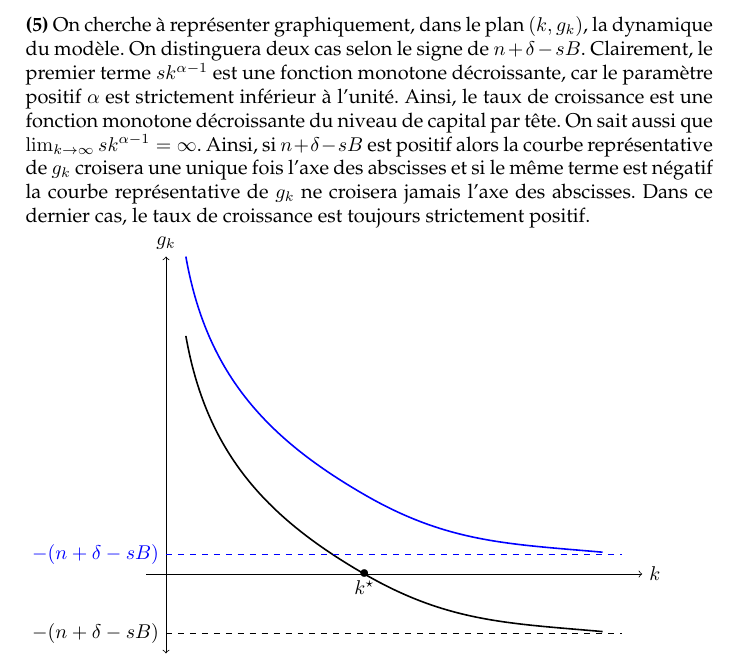
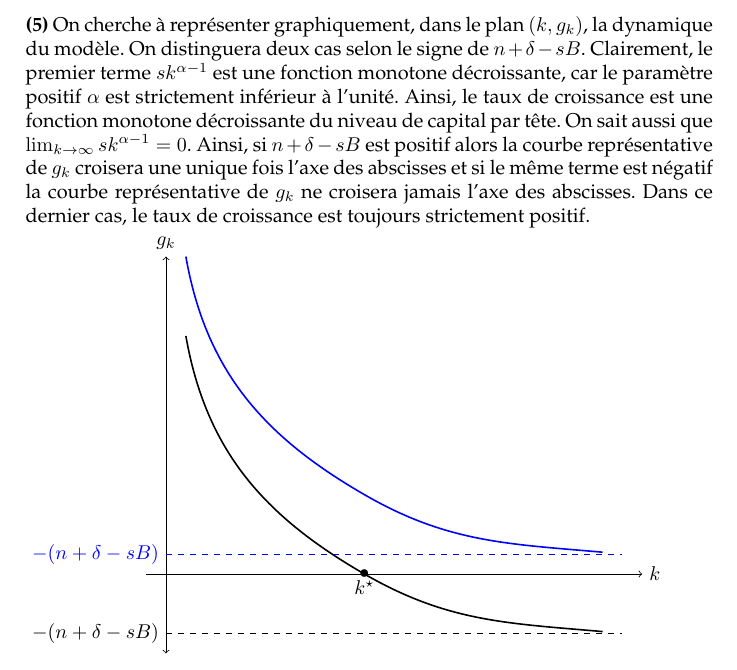
Before and after one commit to stepan-a/growth, a LaTeX document (ds/correction-partiel-2014.tex): part of page 3 of 5, cut so that both start at the same text. Compiled offline with pdfLaTeX.

Commit message:
Fixed typo.

```diff
--- a/ds/correction-partiel-2014.tex
+++ b/ds/correction-partiel-2014.tex
@@ -139,7 +139,7 @@ est une fonction monotone décroissante, car le paramètre positif
 $\alpha$ est strictement inférieur à l'unité. Ainsi, le taux de
 croissance est une fonction monotone décroissante du niveau de capital
 par tête. On sait aussi que
-$\lim_{k\rightarrow\infty}sk^{\alpha-1}=\infty$. Ainsi, si
+$\lim_{k\rightarrow\infty}sk^{\alpha-1}=0$. Ainsi, si
 $n+\delta-sB$ est positif alors la courbe représentative de $g_k$ croisera une
 unique fois l'axe des abscisses et si le même terme est négatif la
 courbe représentative de $g_k$ ne croisera jamais l'axe des
```
